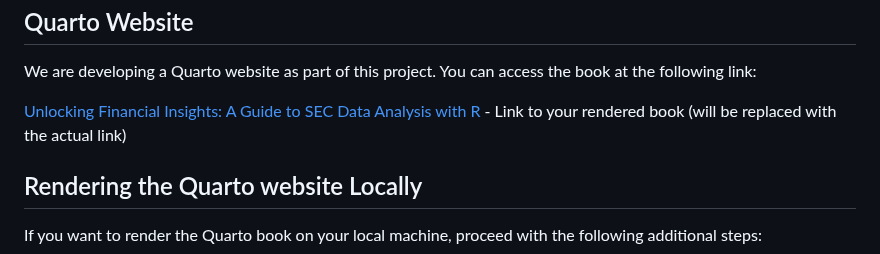
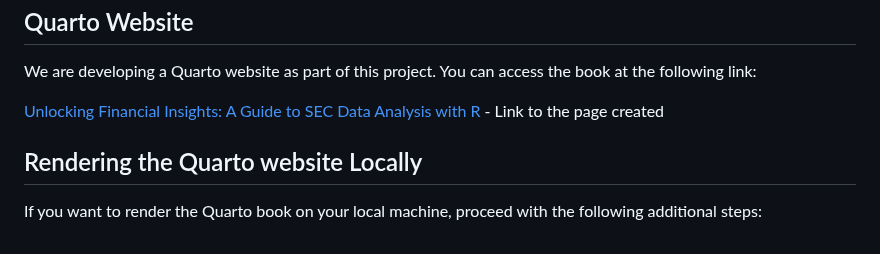
Before and after one commit to gp1981/SEC_data_analysis, a Markdown page: README.md, the part around the change. GitHub-like rendering.

```diff
--- a/README.md
+++ b/README.md
@@ -51,7 +51,7 @@ The primary purpose of this project is to retrieve company data from SEC filings
 
 We are developing a Quarto website as part of this project. You can access the book at the following link:
 
-[Unlocking Financial Insights: A Guide to SEC Data Analysis with R](#) - Link to your rendered book (will be replaced with the actual link)
+[Unlocking Financial Insights: A Guide to SEC Data Analysis with R](https://gp1981.github.io/SEC_data_analysis/) - Link to the page created
 
 ## Rendering the Quarto website Locally
 
```
